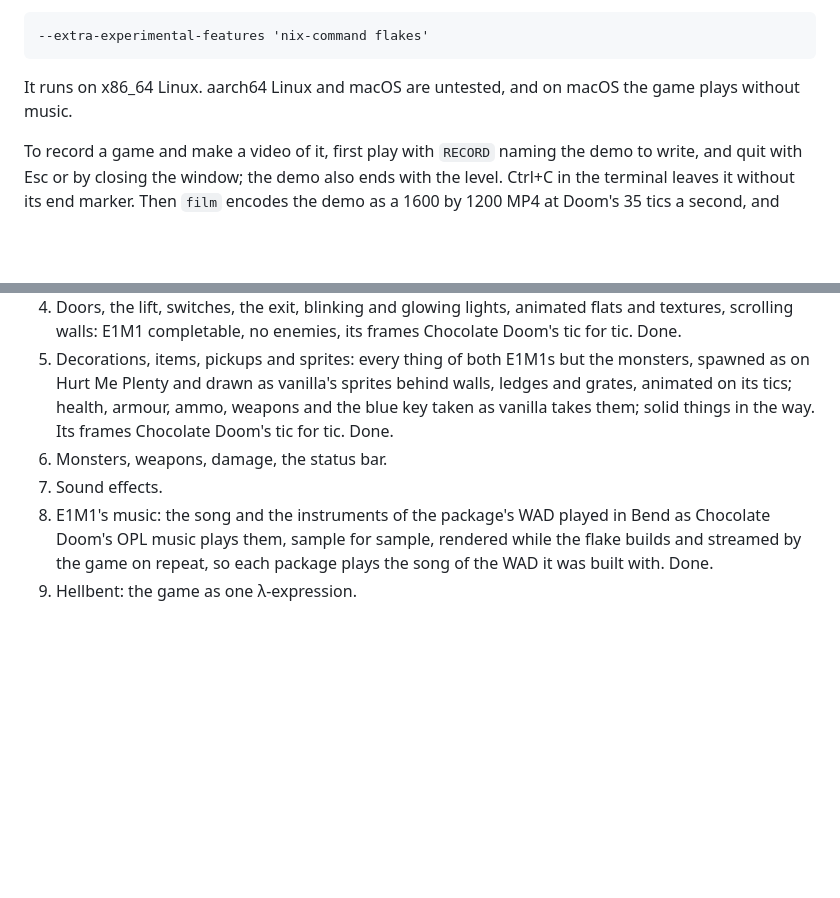
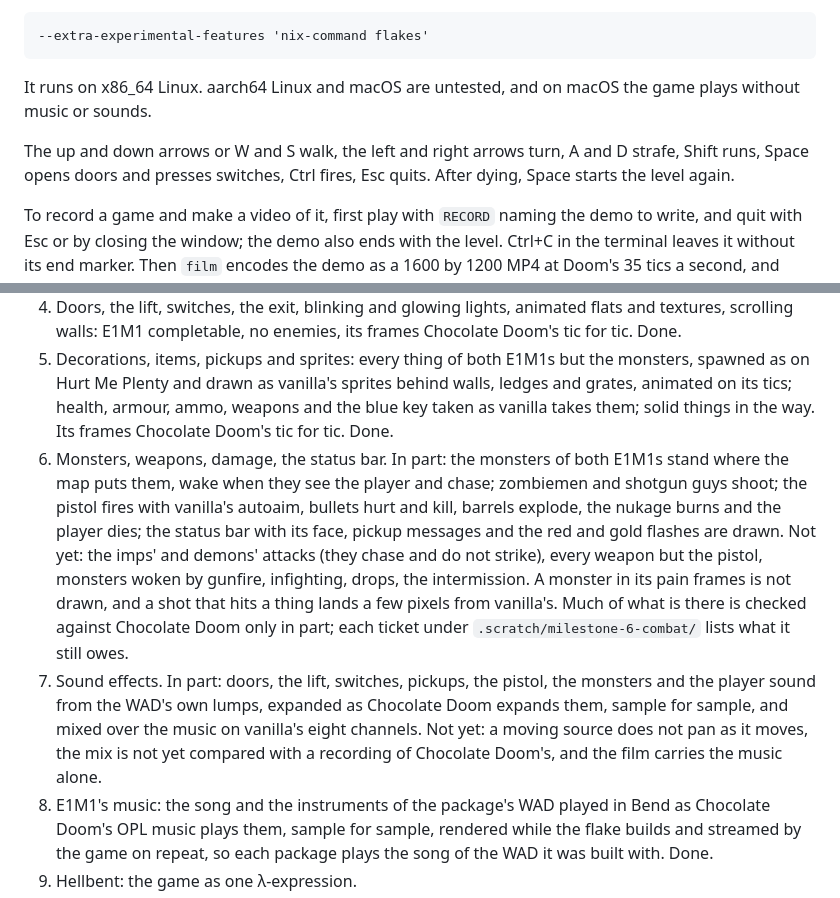
Before and after one commit to cricketnest/bendoom, a Markdown page: README.md, 2 parts joined by grey strips. Rendered like a GitHub page; blank space fills up the shorter version.

Commit message:
docs: the README's controls, and milestones 6 and 7 in part: what plays tonight and what does not yet

```diff
--- a/README.md
+++ b/README.md
@@ -21,7 +21,11 @@ If flakes aren't enabled on your system, put this after `nix`:
     --extra-experimental-features 'nix-command flakes'
 
 It runs on x86_64 Linux. aarch64 Linux and macOS are untested, and on
-macOS the game plays without music.
+macOS the game plays without music or sounds.
+
+The up and down arrows or W and S walk, the left and right arrows turn,
+A and D strafe, Shift runs, Space opens doors and presses switches, Ctrl
+fires, Esc quits. After dying, Space starts the level again.
 
 To record a game and make a video of it, first play with `RECORD` naming
 the demo to write, and quit with Esc or by closing the window; the demo
@@ -57,8 +61,8 @@ for bug.
 3. Walls, floors, ceilings and the sky: vanilla's renderer, its frames Chocolate Doom's pixel for pixel. Done.
 4. Doors, the lift, switches, the exit, blinking and glowing lights, animated flats and textures, scrolling walls: E1M1 completable, no enemies, its frames Chocolate Doom's tic for tic. Done.
 5. Decorations, items, pickups and sprites: every thing of both E1M1s but the monsters, spawned as on Hurt Me Plenty and drawn as vanilla's sprites behind walls, ledges and grates, animated on its tics; health, armour, ammo, weapons and the blue key taken as vanilla takes them; solid things in the way. Its frames Chocolate Doom's tic for tic. Done.
-6. Monsters, weapons, damage, the status bar.
-7. Sound effects.
+6. Monsters, weapons, damage, the status bar. In part: the monsters of both E1M1s stand where the map puts them, wake when they see the player and chase; zombiemen and shotgun guys shoot; the pistol fires with vanilla's autoaim, bullets hurt and kill, barrels explode, the nukage burns and the player dies; the status bar with its face, pickup messages and the red and gold flashes are drawn. Not yet: the imps' and demons' attacks (they chase and do not strike), every weapon but the pistol, monsters woken by gunfire, infighting, drops, the intermission. A monster in its pain frames is not drawn, and a shot that hits a thing lands a few pixels from vanilla's. Much of what is there is checked against Chocolate Doom only in part; each ticket under `.scratch/milestone-6-combat/` lists what it still owes.
+7. Sound effects. In part: doors, the lift, switches, pickups, the pistol, the monsters and the player sound from the WAD's own lumps, expanded as Chocolate Doom expands them, sample for sample, and mixed over the music on vanilla's eight channels. Not yet: a moving source does not pan as it moves, the mix is not yet compared with a recording of Chocolate Doom's, and the film carries the music alone.
 8. E1M1's music: the song and the instruments of the package's WAD played in Bend as Chocolate Doom's OPL music plays them, sample for sample, rendered while the flake builds and streamed by the game on repeat, so each package plays the song of the WAD it was built with. Done.
 9. Hellbent: the game as one λ-expression.
 
```
